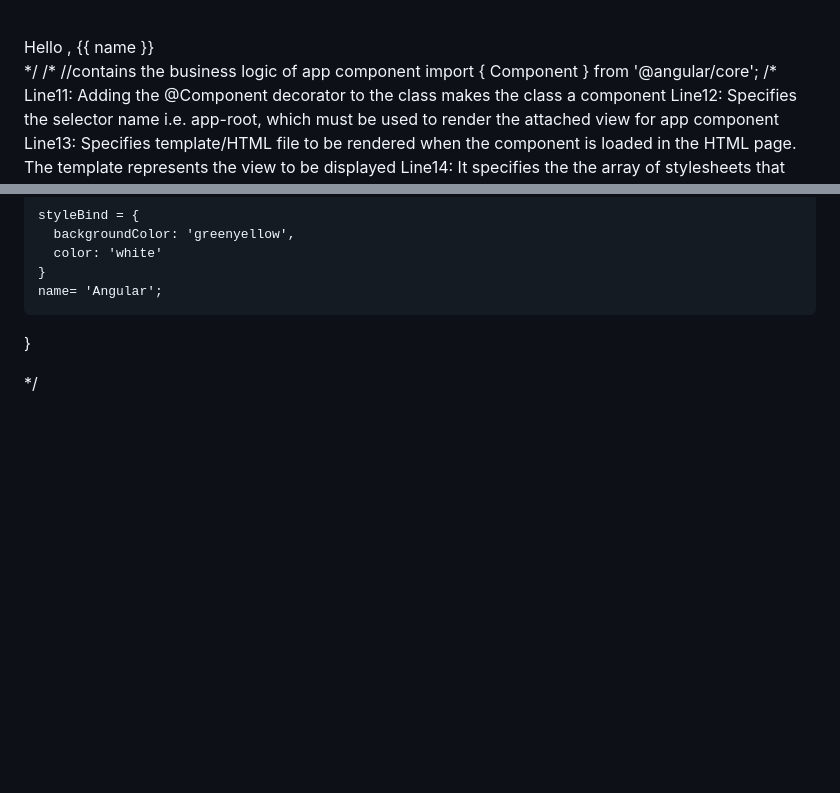
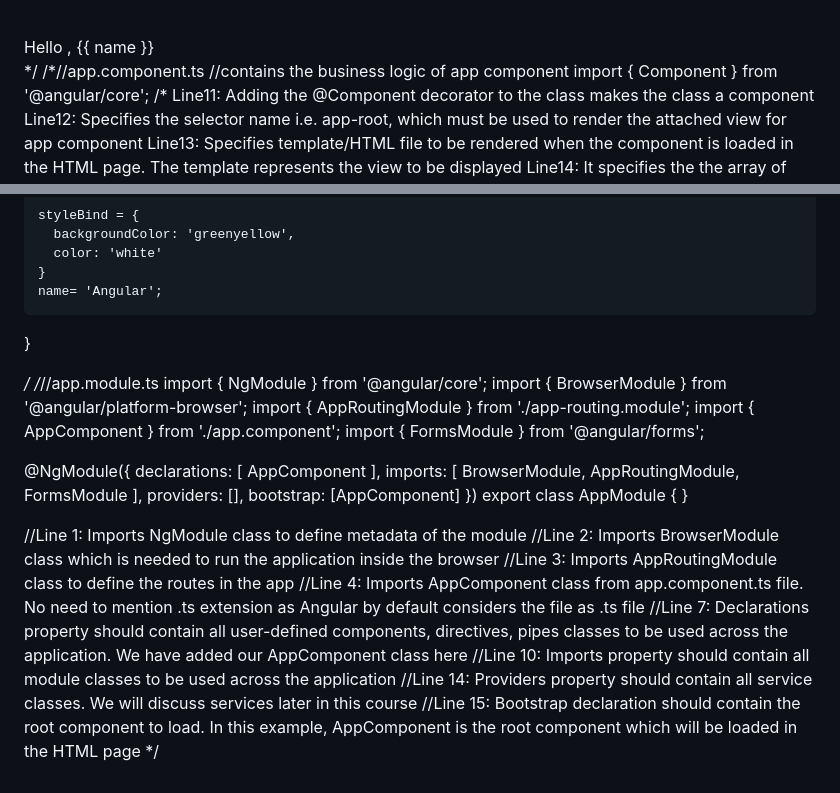
Before and after one commit to Nandeeshyr/choice, a Markdown page: README.md, 2 parts joined by grey strips. GitHub-like rendering; blank space fills up the shorter version.

```diff
--- a/README.md
+++ b/README.md
@@ -40,7 +40,7 @@ QUIZ WEBSITE
 
 </div>
 */
-/*
+/*//app.component.ts
 //contains the business logic of app component
 import { Component } from '@angular/core';
 /*
@@ -83,3 +83,33 @@ export class AppComponent {
 }
 
 */
+/*//app.module.ts
+import { NgModule } from '@angular/core';
+import { BrowserModule } from '@angular/platform-browser';
+import { AppRoutingModule } from './app-routing.module';
+import { AppComponent } from './app.component';
+import { FormsModule } from '@angular/forms';
+
+@NgModule({
+  declarations: [
+    AppComponent
+  ],
+  imports: [
+    BrowserModule,
+    AppRoutingModule,
+    FormsModule
+  ],
+  providers: [],
+  bootstrap: [AppComponent]
+})
+export class AppModule { }
+
+//Line 1: Imports NgModule class to define metadata of the module
+//Line 2: Imports BrowserModule class which is needed to run the application inside the browser
+//Line 3: Imports AppRoutingModule class to define the routes in the app
+//Line 4: Imports AppComponent class from app.component.ts file. No need to mention .ts extension as Angular by default considers the file as .ts file
+//Line 7: Declarations property should contain all user-defined components, directives, pipes classes to be used across the application. We have added our AppComponent class here
+//Line 10: Imports property should contain all module classes to be used across the application
+//Line 14: Providers property should contain all service classes. We will discuss services later in this course
+//Line 15: Bootstrap declaration should contain the root component to load. In this example, AppComponent is the root component which will be loaded in the HTML page
+*/
```
